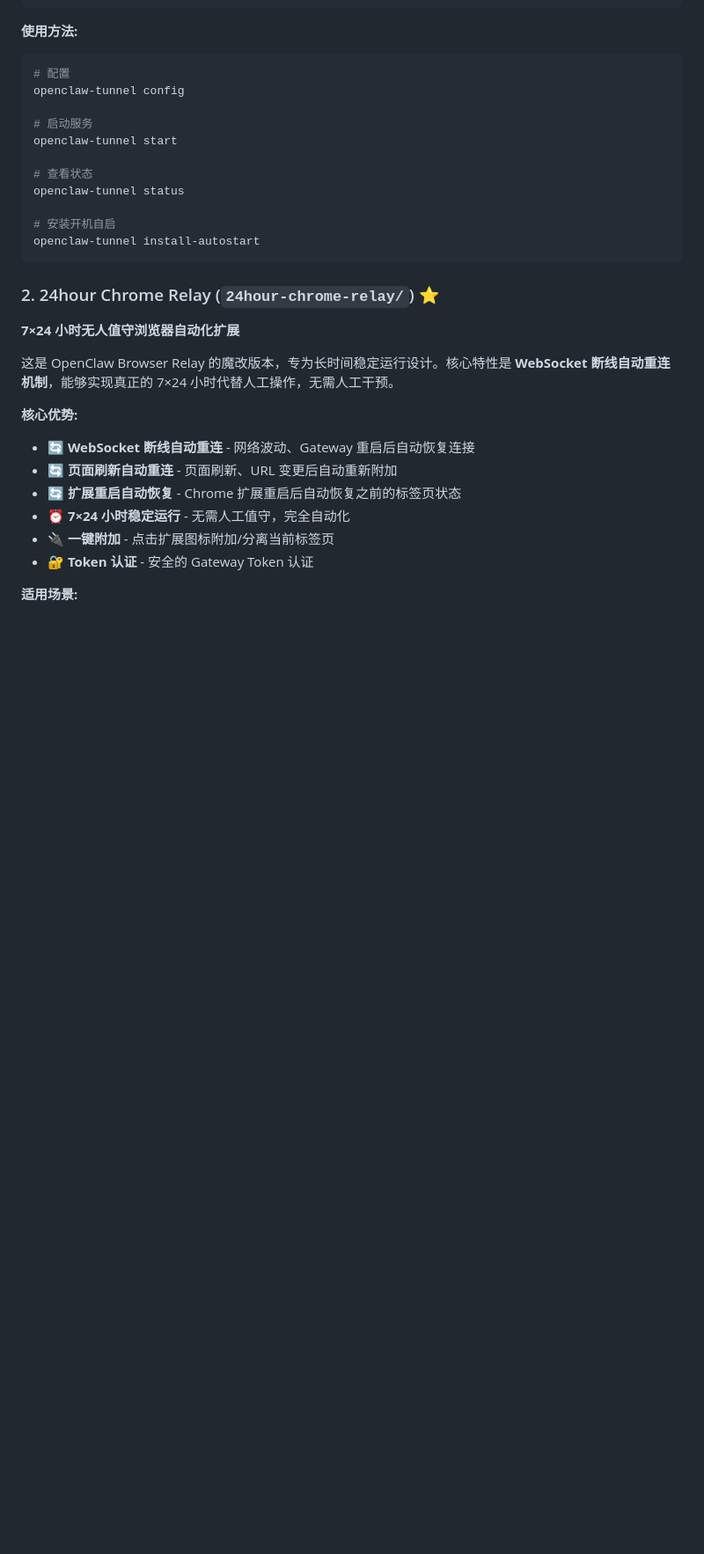
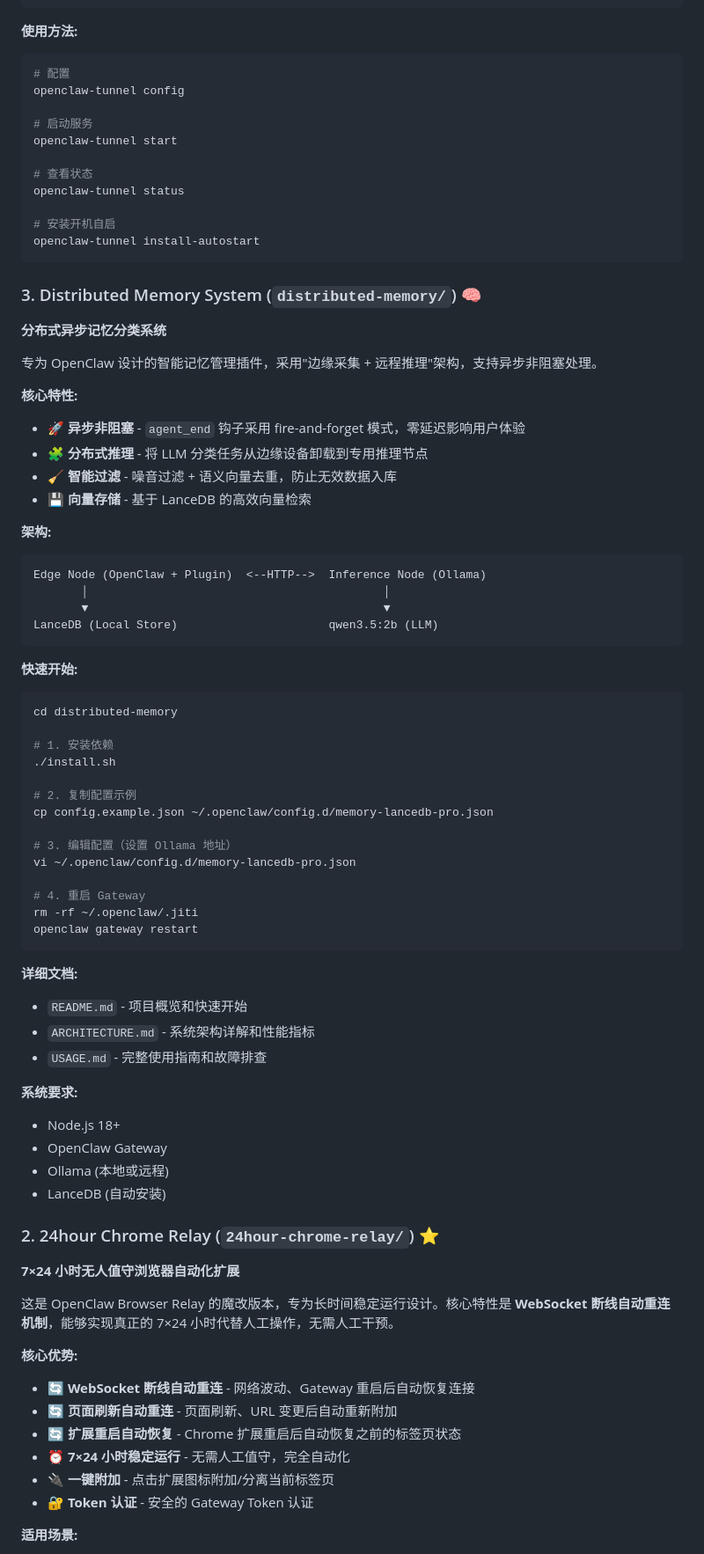
Before and after one commit to luxizi/clawtools, a Markdown page: README.md, the part around one of its changes. Shown at 88% size. GitHub-like rendering; blank space fills up the shorter version.

Commit message:
docs: Update root README.md with distributed-memory project
- Add distributed-memory to project structure diagram
- Add detailed section for distributed-memory with features and quick start
- Include architecture diagram and system requirements

````diff
--- a/README.md
+++ b/README.md
@@ -55,6 +63,55 @@ openclaw-tunnel status
 # 安装开机自启
 openclaw-tunnel install-autostart
 ```
+
+### 3. Distributed Memory System (`distributed-memory/`) 🧠
+
+**分布式异步记忆分类系统**
+
+专为 OpenClaw 设计的智能记忆管理插件，采用"边缘采集 + 远程推理"架构，支持异步非阻塞处理。
+
+**核心特性:**
+- 🚀 **异步非阻塞** - `agent_end` 钩子采用 fire-and-forget 模式，零延迟影响用户体验
+- 🧩 **分布式推理** - 将 LLM 分类任务从边缘设备卸载到专用推理节点
+- 🧹 **智能过滤** - 噪音过滤 + 语义向量去重，防止无效数据入库
+- 💾 **向量存储** - 基于 LanceDB 的高效向量检索
+
+**架构:**
+```
+Edge Node (OpenClaw + Plugin)  <--HTTP-->  Inference Node (Ollama)
+       │                                           │
+       ▼                                           ▼
+LanceDB (Local Store)                      qwen3.5:2b (LLM)
+```
+
+**快速开始:**
+```bash
+cd distributed-memory
+
+# 1. 安装依赖
+./install.sh
+
+# 2. 复制配置示例
+cp config.example.json ~/.openclaw/config.d/memory-lancedb-pro.json
+
+# 3. 编辑配置（设置 Ollama 地址）
+vi ~/.openclaw/config.d/memory-lancedb-pro.json
+
+# 4. 重启 Gateway
+rm -rf ~/.openclaw/.jiti
+openclaw gateway restart
+```
+
+**详细文档:**
+- `README.md` - 项目概览和快速开始
+- `ARCHITECTURE.md` - 系统架构详解和性能指标
+- `USAGE.md` - 完整使用指南和故障排查
+
+**系统要求:**
+- Node.js 18+
+- OpenClaw Gateway
+- Ollama (本地或远程)
+- LanceDB (自动安装)
 
 ### 2. 24hour Chrome Relay (`24hour-chrome-relay/`) ⭐
 
````
Also changed, not shown: other parts of README.md (+8 -0 lines).
